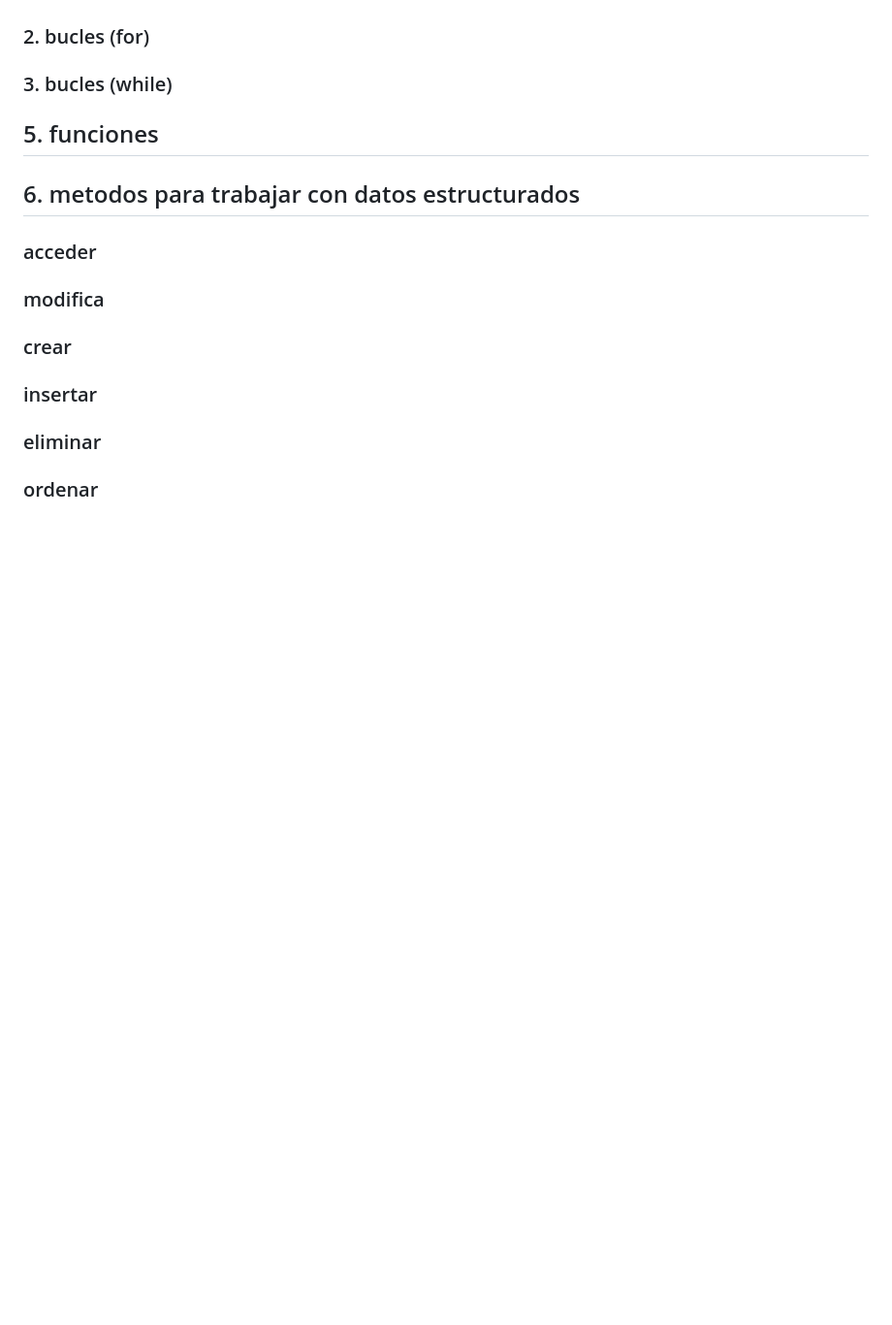
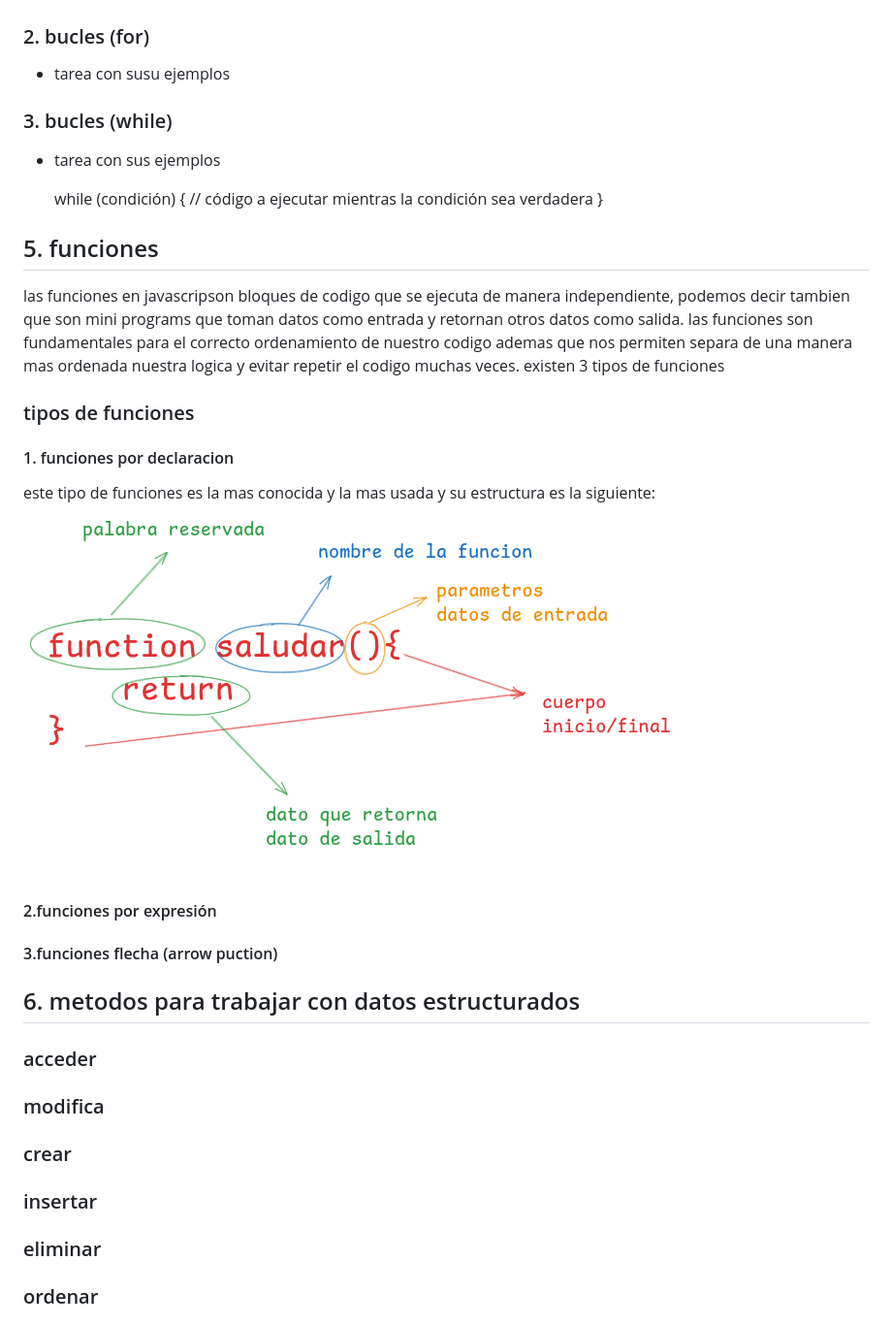
Before and after one commit to alexitho24/rrepaso_javascrip, a Markdown page: README.md, the part around the change. Shown: that part at 97% size. GitHub-like rendering; pictures changed too: image.png (added); blank space fills up the shorter version.

```diff
--- a/README.md
+++ b/README.md
@@ -64,8 +64,25 @@ javascrip nos permite crear caminos alternativos en nuestros programas dependien
 si tenemos una condicion verdadera se ejecutara una sentencia totalmente distinta.
 **observacion** la ejecucion condicional rompe el flujo normal de un programa
 ### 2. bucles (for)
+- tarea con susu ejemplos
+
 ### 3. bucles (while)
+- tarea con sus ejemplos
+
+  while (condición) {
+  // código a ejecutar mientras la condición sea verdadera
+}
 ## 5. funciones
+las funciones en javascripson bloques de codigo que se ejecuta de manera independiente, podemos decir tambien que son mini programs que toman datos como entrada y retornan otros datos como salida.
+las funciones son fundamentales para el correcto ordenamiento de nuestro codigo ademas que nos permiten separa de una manera mas ordenada nuestra logica y evitar repetir el codigo muchas veces.
+existen 3 tipos de funciones
+### tipos de funciones
+#### 1. funciones por declaracion
+este tipo de funciones es la mas conocida y la mas usada y su estructura es la siguiente:
+![alt text](image.png)
+#### 2.funciones por expresión
+#### 3.funciones flecha (arrow puction)
+
 ## 6. metodos para trabajar con datos estructurados
 ### acceder
 ### modifica
```
Also changed, not shown: assets/image.png (added), 2 other files.
